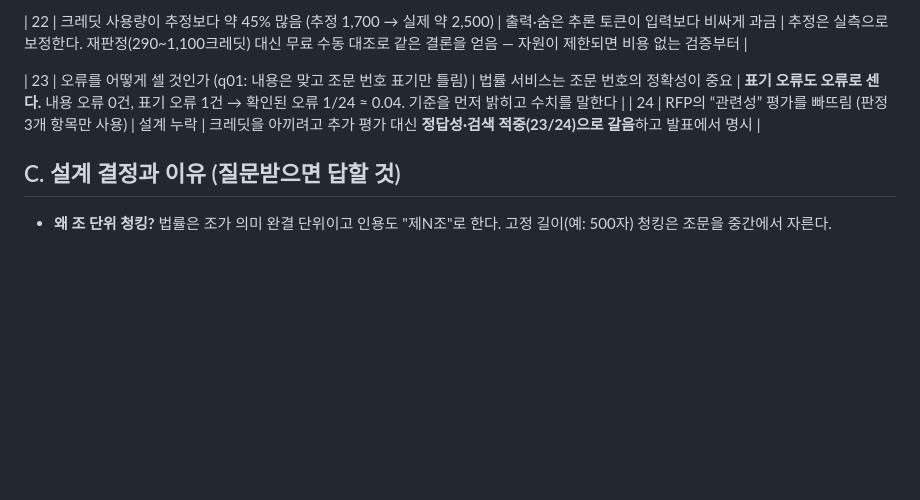
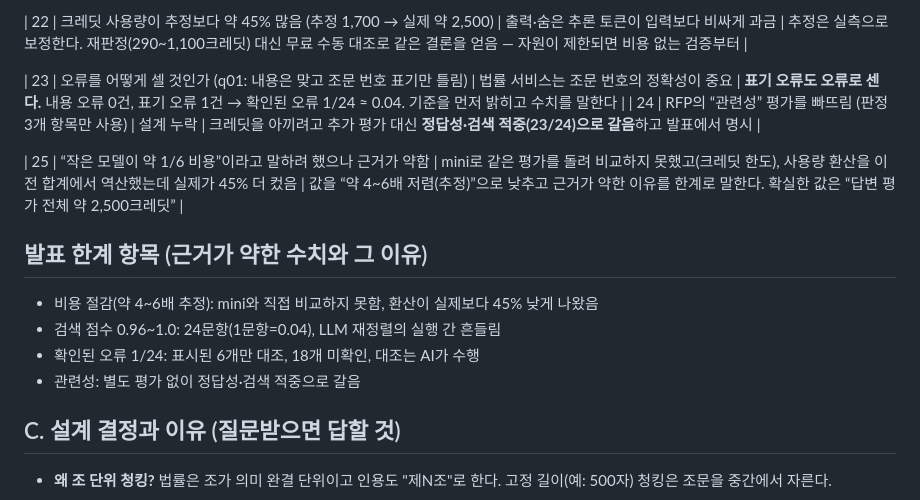
Before and after one commit to Euna0213/gg1th_rag_mini_pj, a Markdown page: docs/PRESENTATION_NOTES.md, the part around the change. Drawn GitHub-style; blank space fills up the shorter version.

Commit message:
발표 노트: 근거가 약한 수치와 한계 정리
- 비용 절감(작은 모델 약 4~6배)은 추정이며 그 이유를 한계로 기록
- 검색 점수 범위, 확인된 오류 1/24, 관련성 갈음의 근거가 약한 이유 정리

Co-Authored-By: Claude Sonnet 5.5 <noreply@anthropic.com>

```diff
--- a/docs/PRESENTATION_NOTES.md
+++ b/docs/PRESENTATION_NOTES.md
@@ -43,6 +43,14 @@
 | 23 | 오류를 어떻게 셀 것인가 (q01: 내용은 맞고 조문 번호 표기만 틀림) | 법률 서비스는 조문 번호의 정확성이 중요 | **표기 오류도 오류로 센다.** 내용 오류 0건, 표기 오류 1건 → 확인된 오류 1/24 ≈ 0.04. 기준을 먼저 밝히고 수치를 말한다 |
 | 24 | RFP의 “관련성” 평가를 빠뜨림 (판정 3개 항목만 사용) | 설계 누락 | 크레딧을 아끼려고 추가 평가 대신 **정답성·검색 적중(23/24)으로 갈음**하고 발표에서 명시 |
 
+| 25 | “작은 모델이 약 1/6 비용”이라고 말하려 했으나 근거가 약함 | mini로 같은 평가를 돌려 비교하지 못했고(크레딧 한도), 사용량 환산을 이전 합계에서 역산했는데 실제가 45% 더 컸음 | 값을 “약 4~6배 저렴(추정)”으로 낮추고 근거가 약한 이유를 한계로 말한다. 확실한 값은 “답변 평가 전체 약 2,500크레딧” |
+
+## 발표 한계 항목 (근거가 약한 수치와 그 이유)
+- 비용 절감(약 4~6배 추정): mini와 직접 비교하지 못함, 환산이 실제보다 45% 낮게 나왔음
+- 검색 점수 0.96~1.0: 24문항(1문항=0.04), LLM 재정렬의 실행 간 흔들림
+- 확인된 오류 1/24: 표시된 6개만 대조, 18개 미확인, 대조는 AI가 수행
+- 관련성: 별도 평가 없이 정답성·검색 적중으로 갈음
+
 ## C. 설계 결정과 이유 (질문받으면 답할 것)
 - **왜 조 단위 청킹?** 법률은 조가 의미 완결 단위이고 인용도 "제N조"로 한다. 고정 길이(예: 500자) 청킹은 조문을 중간에서 자른다.
 - **왜 긴 조만 항 단위로 쪼갰나?** 조 전체를 넣으면 길어 임베딩이 흐려지고, 항은 독립된 규정이기 때문. 기준은 700자.
```
